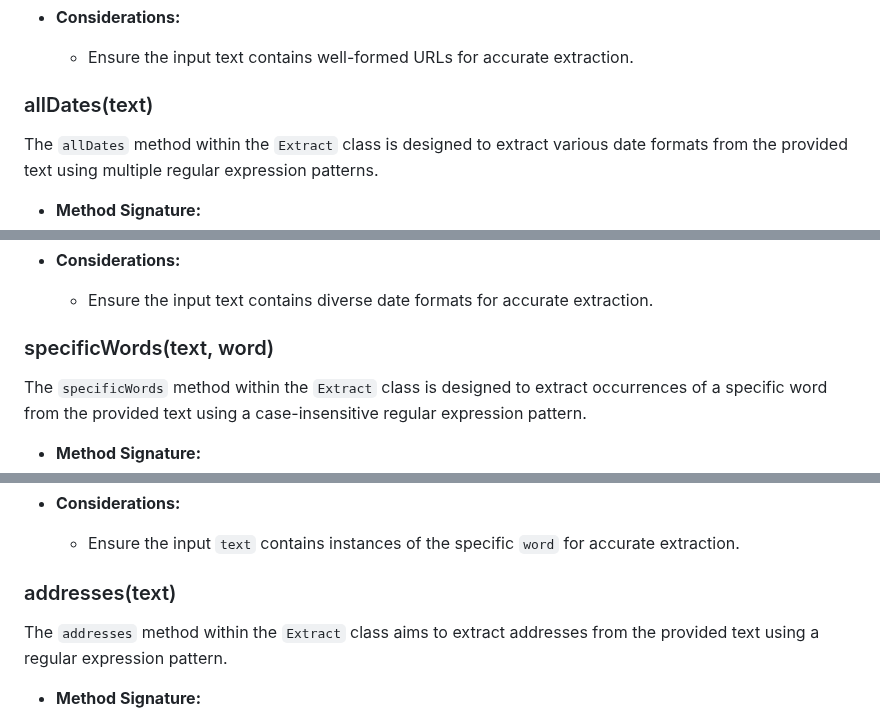
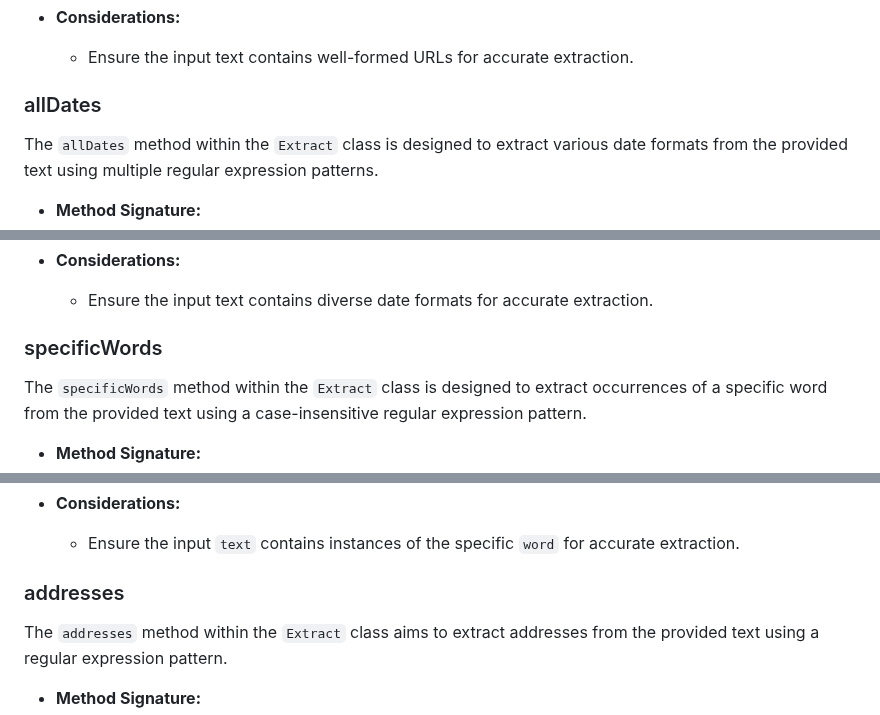
Before and after one commit to AbdallahAlsaifi/extract, a Markdown page: README.md, 3 parts joined by grey strips. Drawn GitHub-style.

```diff
--- a/README.md
+++ b/README.md
@@ -139,7 +139,7 @@ The `urls` method within the `Extract` class is designed to extract URLs from th
 - **Considerations:**
     - Ensure the input text contains well-formed URLs for accurate extraction.
 
-### allDates(text)
+### allDates
 
 The `allDates` method within the `Extract` class is designed to extract various date formats from the provided text using multiple regular expression patterns.
 
@@ -176,7 +176,7 @@ The `allDates` method within the `Extract` class is designed to extract various
 - **Considerations:**
     - Ensure the input text contains diverse date formats for accurate extraction.
 
-### specificWords(text, word)
+### specificWords
 
 The `specificWords` method within the `Extract` class is designed to extract occurrences of a specific word from the provided text using a case-insensitive regular expression pattern.
 
@@ -216,7 +216,7 @@ The `specificWords` method within the `Extract` class is designed to extract occ
 - **Considerations:**
     - Ensure the input `text` contains instances of the specific `word` for accurate extraction.
 
-### addresses(text)
+### addresses
 
 The `addresses` method within the `Extract` class aims to extract addresses from the provided text using a regular expression pattern.
 
```
Also changed, not shown: other parts of README.md (+77 -77 lines).
